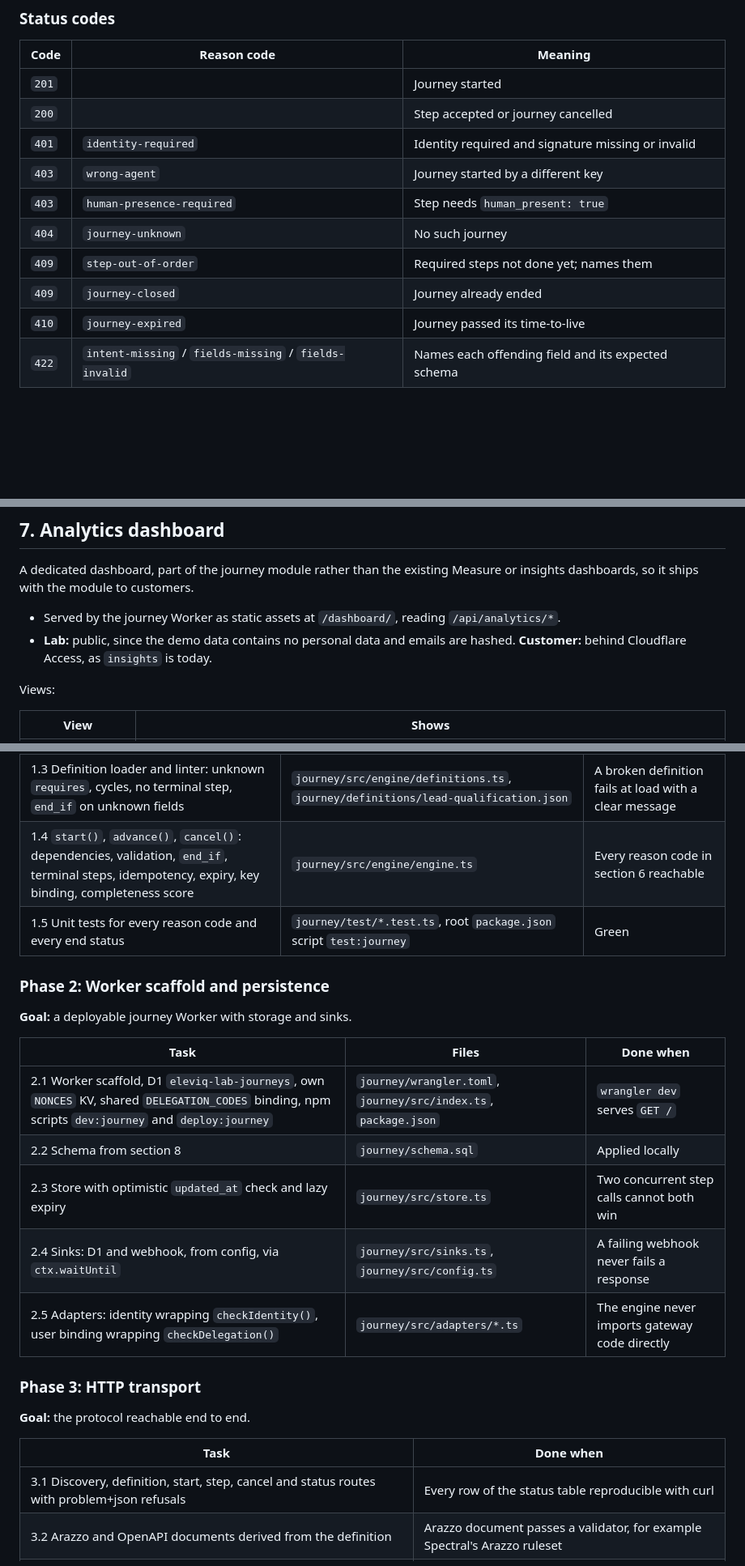
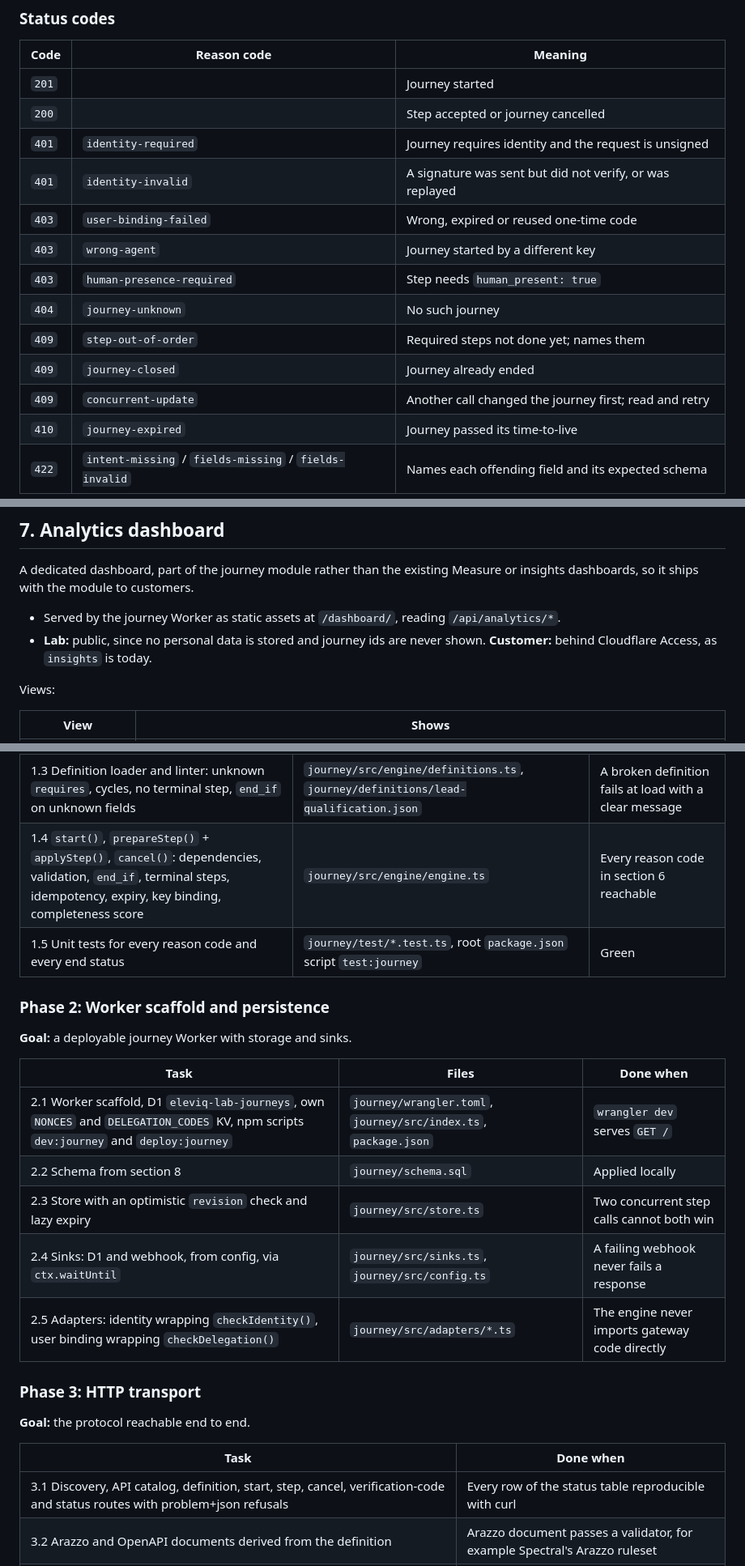
Before and after one commit to jungmats/eleviq-lab, a Markdown page: AGENT-JOURNEY-PROTOCOL.md, 3 parts joined by grey strips. Shown at 81% size. Rendered like a GitHub page; blank space fills up the shorter version.

```diff
--- a/AGENT-JOURNEY-PROTOCOL.md
+++ b/AGENT-JOURNEY-PROTOCOL.md
@@ -322,12 +338,15 @@ Reason codes: `user-declined`, `constraint-unmet`, `price-too-high`,
 |---|---|---|
 | `201` | | Journey started |
 | `200` | | Step accepted or journey cancelled |
-| `401` | `identity-required` | Identity required and signature missing or invalid |
+| `401` | `identity-required` | Journey requires identity and the request is unsigned |
+| `401` | `identity-invalid` | A signature was sent but did not verify, or was replayed |
+| `403` | `user-binding-failed` | Wrong, expired or reused one-time code |
 | `403` | `wrong-agent` | Journey started by a different key |
 | `403` | `human-presence-required` | Step needs `human_present: true` |
 | `404` | `journey-unknown` | No such journey |
 | `409` | `step-out-of-order` | Required steps not done yet; names them |
 | `409` | `journey-closed` | Journey already ended |
+| `409` | `concurrent-update` | Another call changed the journey first; read and retry |
 | `410` | `journey-expired` | Journey passed its time-to-live |
 | `422` | `intent-missing` / `fields-missing` / `fields-invalid` | Names each offending field and its expected schema |
 
@@ -368,8 +387,8 @@ Measure or insights dashboards, so it ships with the module to customers.
 
 - Served by the journey Worker as static assets at `/dashboard/`, reading
   `/api/analytics/*`.
-- **Lab:** public, since the demo data contains no personal data and emails
-  are hashed. **Customer:** behind Cloudflare Access, as `insights` is today.
+- **Lab:** public, since no personal data is stored and journey ids are
+  never shown. **Customer:** behind Cloudflare Access, as `insights` is today.
 
 Views:
 
@@ -491,7 +524,7 @@ module.
 | 1.1 Types for definitions, envelope v1, state, results | `journey/src/engine/types.ts` | Typecheck passes |
 | 1.2 JSON Schema subset validator | `journey/src/engine/validate.ts` | Returns `{field, problem, expected}` items, never throws |
 | 1.3 Definition loader and linter: unknown `requires`, cycles, no terminal step, `end_if` on unknown fields | `journey/src/engine/definitions.ts`, `journey/definitions/lead-qualification.json` | A broken definition fails at load with a clear message |
-| 1.4 `start()`, `advance()`, `cancel()`: dependencies, validation, `end_if`, terminal steps, idempotency, expiry, key binding, completeness score | `journey/src/engine/engine.ts` | Every reason code in section 6 reachable |
+| 1.4 `start()`, `prepareStep()` + `applyStep()`, `cancel()`: dependencies, validation, `end_if`, terminal steps, idempotency, expiry, key binding, completeness score | `journey/src/engine/engine.ts` | Every reason code in section 6 reachable |
 | 1.5 Unit tests for every reason code and every end status | `journey/test/*.test.ts`, root `package.json` script `test:journey` | Green |
 
 ### Phase 2: Worker scaffold and persistence
@@ -500,9 +533,9 @@ module.
 
 | Task | Files | Done when |
 |---|---|---|
-| 2.1 Worker scaffold, D1 `eleviq-lab-journeys`, own `NONCES` KV, shared `DELEGATION_CODES` binding, npm scripts `dev:journey` and `deploy:journey` | `journey/wrangler.toml`, `journey/src/index.ts`, `package.json` | `wrangler dev` serves `GET /` |
+| 2.1 Worker scaffold, D1 `eleviq-lab-journeys`, own `NONCES` and `DELEGATION_CODES` KV, npm scripts `dev:journey` and `deploy:journey` | `journey/wrangler.toml`, `journey/src/index.ts`, `package.json` | `wrangler dev` serves `GET /` |
 | 2.2 Schema from section 8 | `journey/schema.sql` | Applied locally |
-| 2.3 Store with optimistic `updated_at` check and lazy expiry | `journey/src/store.ts` | Two concurrent step calls cannot both win |
+| 2.3 Store with an optimistic `revision` check and lazy expiry | `journey/src/store.ts` | Two concurrent step calls cannot both win |
 | 2.4 Sinks: D1 and webhook, from config, via `ctx.waitUntil` | `journey/src/sinks.ts`, `journey/src/config.ts` | A failing webhook never fails a response |
 | 2.5 Adapters: identity wrapping `checkIdentity()`, user binding wrapping `checkDelegation()` | `journey/src/adapters/*.ts` | The engine never imports gateway code directly |
 
@@ -512,7 +545,7 @@ module.
 
 | Task | Done when |
 |---|---|
-| 3.1 Discovery, definition, start, step, cancel and status routes with problem+json refusals | Every row of the status table reproducible with curl |
+| 3.1 Discovery, API catalog, definition, start, step, cancel, verification-code and status routes with problem+json refusals | Every row of the status table reproducible with curl |
 | 3.2 Arazzo and OpenAPI documents derived from the definition | Arazzo document passes a validator, for example Spectral's Arazzo ruleset |
 | 3.3 Second trusted demo key `demo-agent-b` in the gateway directory and key scripts | Wrong-agent scenario returns `403 wrong-agent`; Demo 1 unaffected |
 | 3.4 Reference client `docs/reference/journey-run.mjs`, signed, runs the full journey | Green against local Worker |
```
Also changed, not shown: other parts of AGENT-JOURNEY-PROTOCOL.md (+79 -49 lines).
